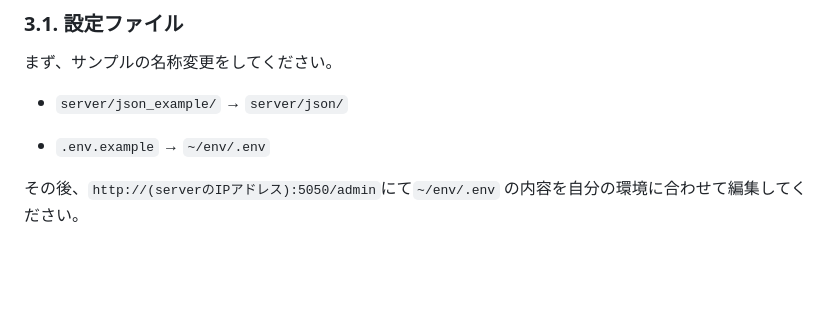
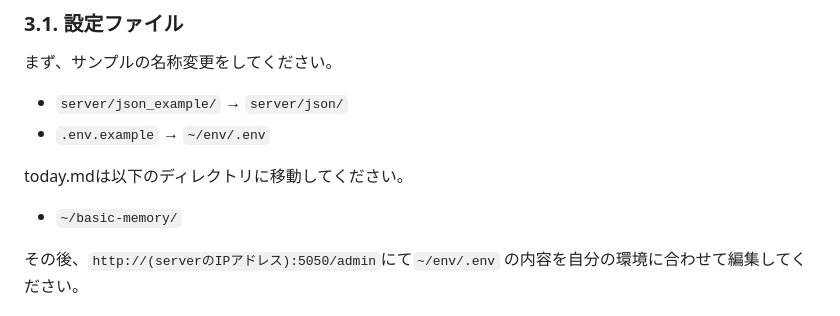
Before and after one commit to yukincom/StackChan_EX_Amigo, a Markdown page: docs/server.md, the part around the change. Drawn GitHub-style; blank space fills up the shorter version.

Commit message:
Rename directories and update file paths in server.md
Updated directory names and file paths in documentation.

```diff
--- a/docs/server.md
+++ b/docs/server.md
@@ -41,8 +41,11 @@ Amigo版では、会話・Vision・ログ運用・Config UI の中心は `server
 まず、サンプルの名称変更をしてください。
 
 - `server/json_example/` → `server/json/`
+- `.env.example` → `~/env/.env`
 
-- `.env.example` → `~/env/.env`
+today.mdは以下のディレクトリに移動してください。
+
+- `~/basic-memory/`
 
 その後、`http://(serverのIPアドレス):5050/admin`にて`~/env/.env` の内容を自分の環境に合わせて編集してください。
 
```
